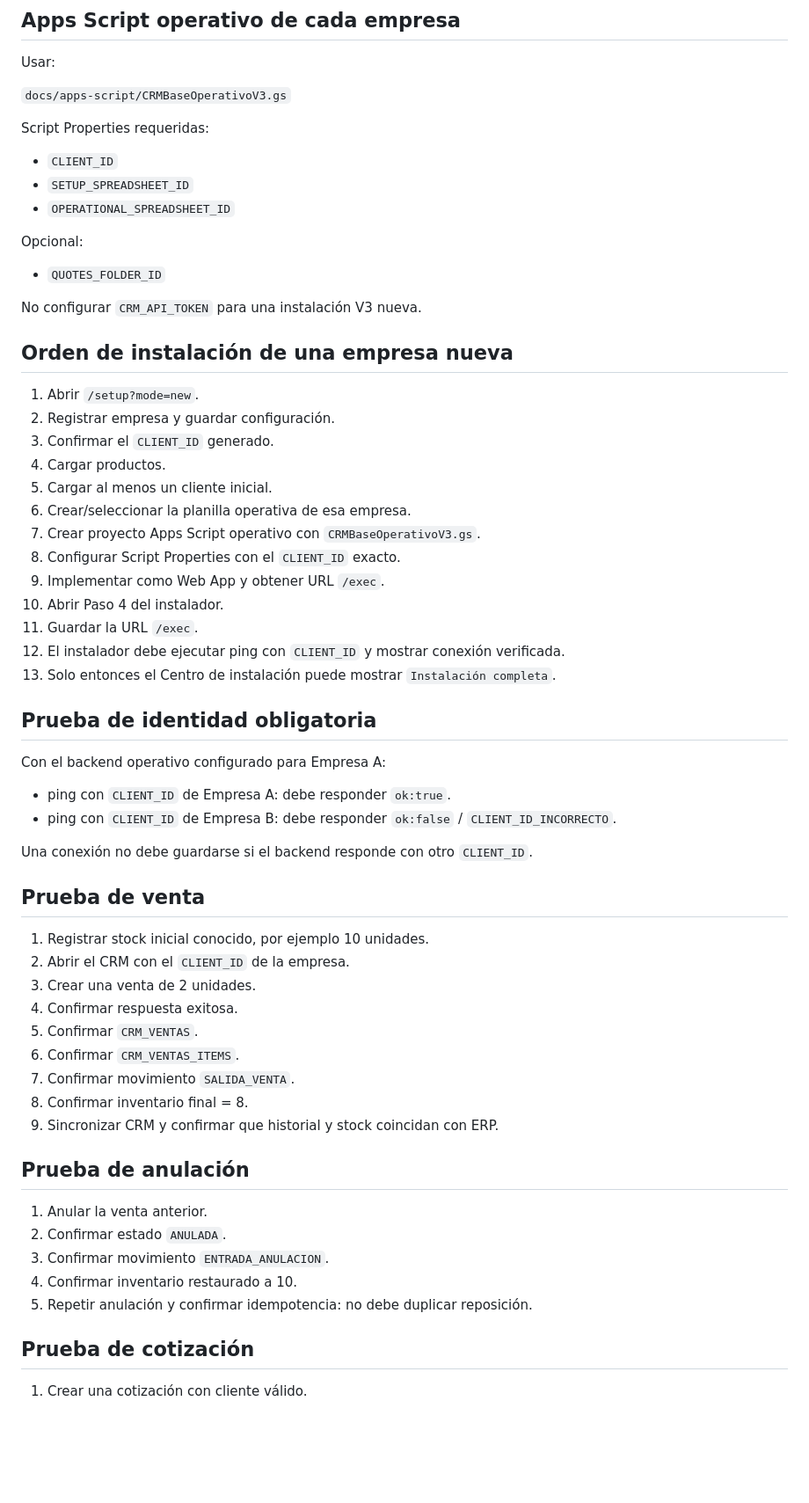
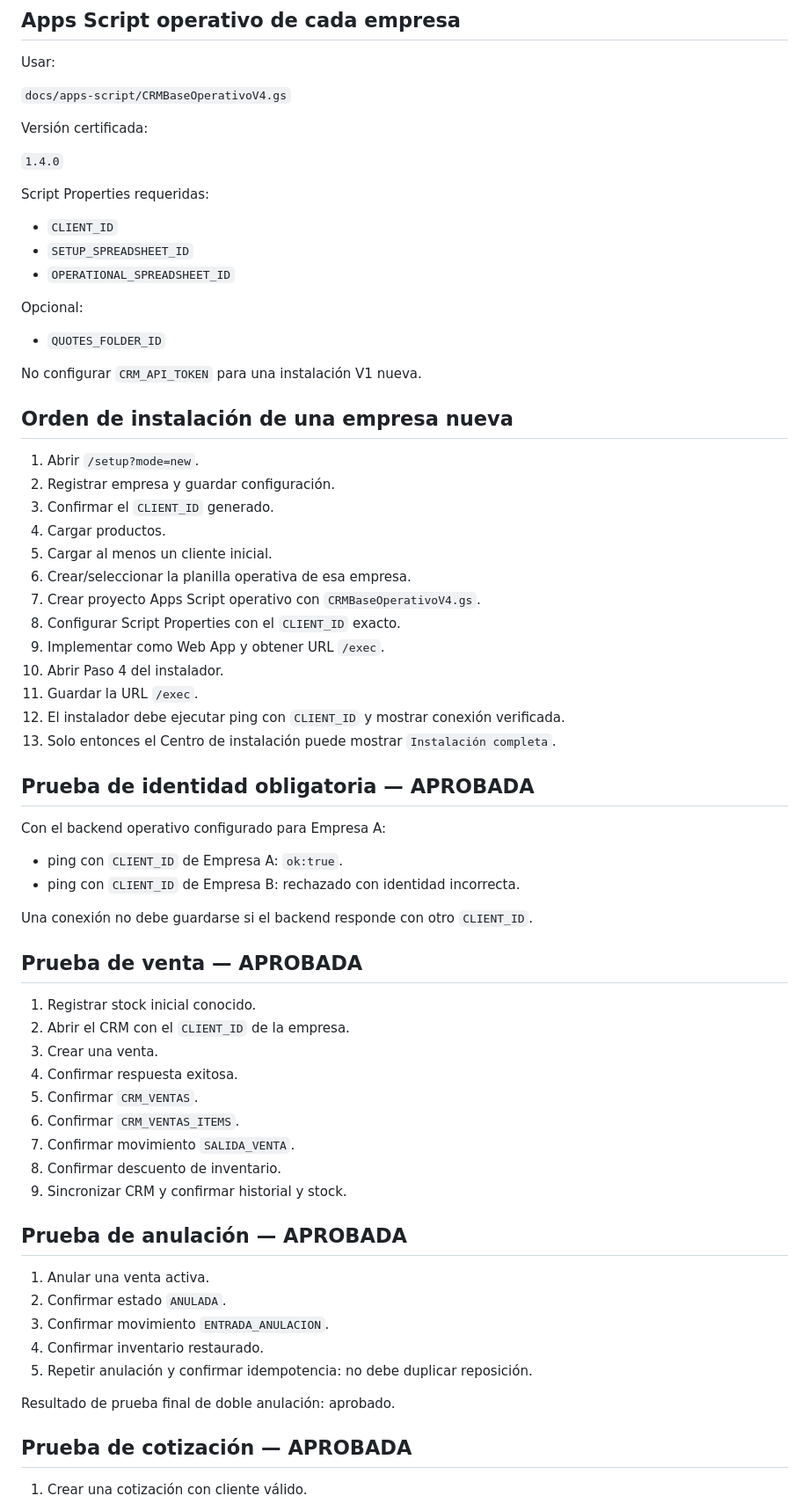
Before and after one commit to licancoffee/Repository-name-crm-pyme-base, a Markdown page: docs/CRM_PYME_CHECKLIST_V1.md, the part around one of its changes. Shown at 88% size. Drawn GitHub-style; blank space fills up the shorter version.

```diff
--- a/docs/CRM_PYME_CHECKLIST_V1.md
+++ b/docs/CRM_PYME_CHECKLIST_V1.md
@@ -35,7 +39,11 @@ La hoja `CLIENT_CONNECTIONS` conserva la columna histórica `CRM_API_TOKEN` por
 
 Usar:
 
-`docs/apps-script/CRMBaseOperativoV3.gs`
+`docs/apps-script/CRMBaseOperativoV4.gs`
+
+Versión certificada:
+
+`1.4.0`
 
 Script Properties requeridas:
 
@@ -47,7 +55,7 @@ Opcional:
 
 - `QUOTES_FOLDER_ID`
 
-No configurar `CRM_API_TOKEN` para una instalación V3 nueva.
+No configurar `CRM_API_TOKEN` para una instalación V1 nueva.
 
 ## Orden de instalación de una empresa nueva
 
@@ -57,7 +65,7 @@ No configurar `CRM_API_TOKEN` para una instalación V3 nueva.
 4. Cargar productos.
 5. Cargar al menos un cliente inicial.
 6. Crear/seleccionar la planilla operativa de esa empresa.
-7. Crear proyecto Apps Script operativo con `CRMBaseOperativoV3.gs`.
+7. Crear proyecto Apps Script operativo con `CRMBaseOperativoV4.gs`.
 8. Configurar Script Properties con el `CLIENT_ID` exacto.
 9. Implementar como Web App y obtener URL `/exec`.
 10. Abrir Paso 4 del instalador.
@@ -65,35 +73,37 @@ No configurar `CRM_API_TOKEN` para una instalación V3 nueva.
 12. El instalador debe ejecutar ping con `CLIENT_ID` y mostrar conexión verificada.
 13. Solo entonces el Centro de instalación puede mostrar `Instalación completa`.
 
-## Prueba de identidad obligatoria
+## Prueba de identidad obligatoria — APROBADA
 
 Con el backend operativo configurado para Empresa A:
 
-- ping con `CLIENT_ID` de Empresa A: debe responder `ok:true`.
-- ping con `CLIENT_ID` de Empresa B: debe responder `ok:false` / `CLIENT_ID_INCORRECTO`.
+- ping con `CLIENT_ID` de Empresa A: `ok:true`.
+- ping con `CLIENT_ID` de Empresa B: rechazado con identidad incorrecta.
 
 Una conexión no debe guardarse si el backend responde con otro `CLIENT_ID`.
 
-## Prueba de venta
+## Prueba de venta — APROBADA
 
-1. Registrar stock inicial conocido, por ejemplo 10 unidades.
+1. Registrar stock inicial conocido.
 2. Abrir el CRM con el `CLIENT_ID` de la empresa.
-3. Crear una venta de 2 unidades.
+3. Crear una venta.
 4. Confirmar respuesta exitosa.
 5. Confirmar `CRM_VENTAS`.
 6. Confirmar `CRM_VENTAS_ITEMS`.
 7. Confirmar movimiento `SALIDA_VENTA`.
-8. Confirmar inventario final = 8.
-9. Sincronizar CRM y confirmar que historial y stock coincidan con ERP.
+8. Confirmar descuento de inventario.
+9. Sincronizar CRM y confirmar historial y stock.
 
-## Prueba de anulación
+## Prueba de anulación — APROBADA
 
-1. Anular la venta anterior.
+1. Anular una venta activa.
 2. Confirmar estado `ANULADA`.
 3. Confirmar movimiento `ENTRADA_ANULACION`.
-4. Confirmar inventario restaurado a 10.
+4. Confirmar inventario restaurado.
 5. Repetir anulación y confirmar idempotencia: no debe duplicar reposición.
 
-## Prueba de cotización
+Resultado de prueba final de doble anulación: aprobado.
+
+## Prueba de cotización — APROBADA
 
 1. Crear una cotización con cliente válido.
```
Also changed, not shown: other parts of docs/CRM_PYME_CHECKLIST_V1.md (+71 -33 lines).
